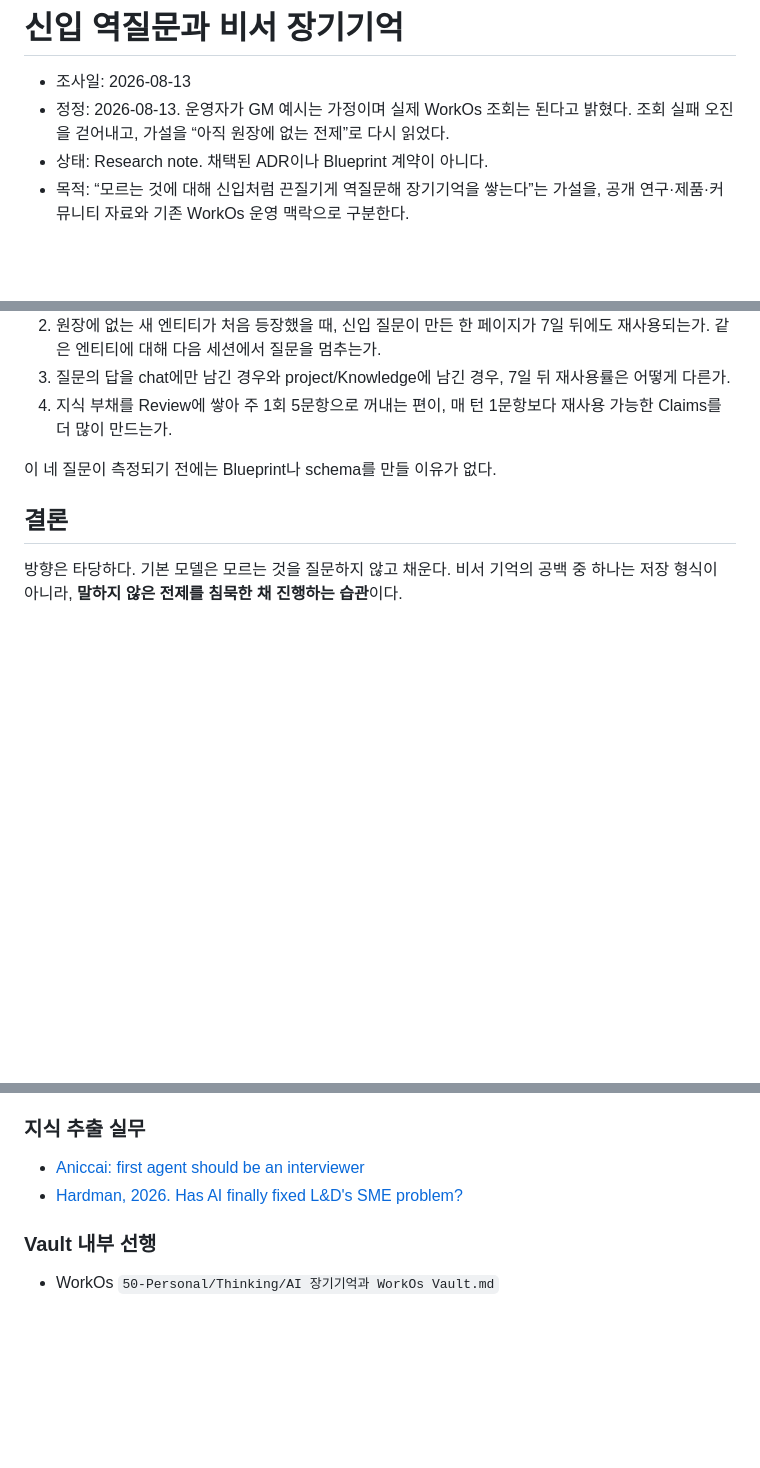
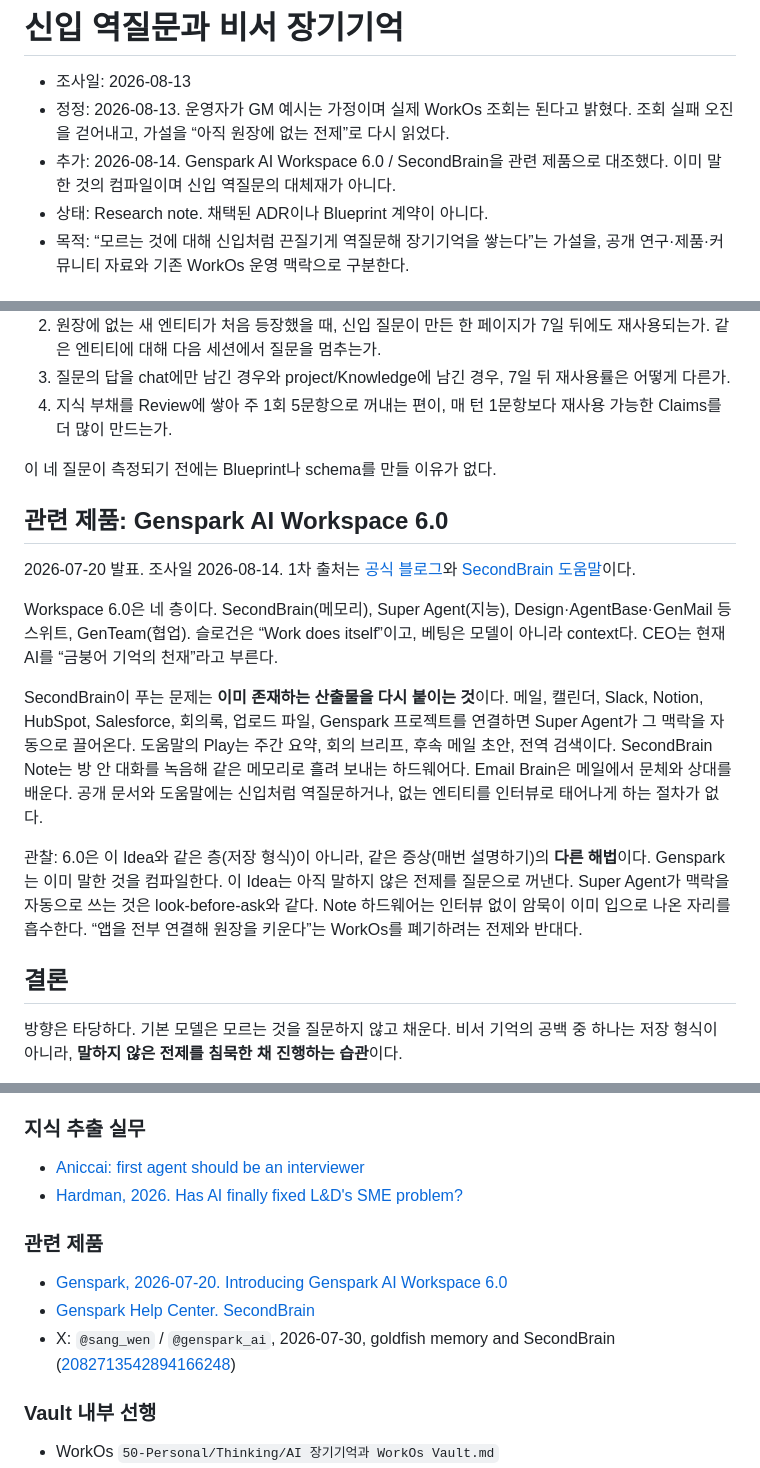
Before and after one commit to SWBaek/improvement-ai, a Markdown page: docs/research/newcomer-reverse-questioning-memory.md, 3 parts joined by grey strips. Drawn GitHub-style; blank space fills up the shorter version.

Commit message:
Contrast Genspark Workspace 6.0 with newcomer elicitation (#54)
SecondBrain compiles already-spoken work. Record it as a related product, not a substitute for asking about unwritten premises.

```diff
--- a/docs/research/newcomer-reverse-questioning-memory.md
+++ b/docs/research/newcomer-reverse-questioning-memory.md
@@ -2,6 +2,7 @@
 
 - 조사일: 2026-08-13
 - 정정: 2026-08-13. 운영자가 GM 예시는 가정이며 실제 WorkOs 조회는 된다고 밝혔다. 조회 실패 오진을 걷어내고, 가설을 “아직 원장에 없는 전제”로 다시 읽었다.
+- 추가: 2026-08-14. Genspark AI Workspace 6.0 / SecondBrain을 관련 제품으로 대조했다. 이미 말한 것의 컴파일이며 신입 역질문의 대체재가 아니다.
 - 상태: Research note. 채택된 ADR이나 Blueprint 계약이 아니다.
 - 목적: “모르는 것에 대해 신입처럼 끈질기게 역질문해 장기기억을 쌓는다”는 가설을, 공개 연구·제품·커뮤니티 자료와 기존 WorkOs 운영 맥락으로 구분한다.
 
@@ -220,6 +221,16 @@ WorkOs에 이미 있는 부품과 대응하면 새 시스템이 아니다.
 
 이 네 질문이 측정되기 전에는 Blueprint나 schema를 만들 이유가 없다.
 
+## 관련 제품: Genspark AI Workspace 6.0
+
+2026-07-20 발표. 조사일 2026-08-14. 1차 출처는 [공식 블로그](https://www.genspark.ai/blog/genspark-ai-workspace-6)와 [SecondBrain 도움말](https://www.genspark.ai/helpcenter/secondbrain)이다.
+
+Workspace 6.0은 네 층이다. SecondBrain(메모리), Super Agent(지능), Design·AgentBase·GenMail 등 스위트, GenTeam(협업). 슬로건은 “Work does itself”이고, 베팅은 모델이 아니라 context다. CEO는 현재 AI를 “금붕어 기억의 천재”라고 부른다.
+
+SecondBrain이 푸는 문제는 **이미 존재하는 산출물을 다시 붙이는 것**이다. 메일, 캘린더, Slack, Notion, HubSpot, Salesforce, 회의록, 업로드 파일, Genspark 프로젝트를 연결하면 Super Agent가 그 맥락을 자동으로 끌어온다. 도움말의 Play는 주간 요약, 회의 브리프, 후속 메일 초안, 전역 검색이다. SecondBrain Note는 방 안 대화를 녹음해 같은 메모리로 흘려 보내는 하드웨어다. Email Brain은 메일에서 문체와 상대를 배운다. 공개 문서와 도움말에는 신입처럼 역질문하거나, 없는 엔티티를 인터뷰로 태어나게 하는 절차가 없다.
+
+관찰: 6.0은 이 Idea와 같은 층(저장 형식)이 아니라, 같은 증상(매번 설명하기)의 **다른 해법**이다. Genspark는 이미 말한 것을 컴파일한다. 이 Idea는 아직 말하지 않은 전제를 질문으로 꺼낸다. Super Agent가 맥락을 자동으로 쓰는 것은 look-before-ask와 같다. Note 하드웨어는 인터뷰 없이 암묵이 이미 입으로 나온 자리를 흡수한다. “앱을 전부 연결해 원장을 키운다”는 WorkOs를 폐기하려는 전제와 반대다.
+
 ## 결론
 
 방향은 타당하다. 기본 모델은 모르는 것을 질문하지 않고 채운다. 비서 기억의 공백 중 하나는 저장 형식이 아니라, **말하지 않은 전제를 침묵한 채 진행하는 습관**이다.
@@ -265,6 +276,12 @@ WorkOs 맥락에서는 이 차이가 더 크다. 조회는 이미 되고, vault
 - [Aniccai: first agent should be an interviewer](https://aniccai.com/en/knowledge/Agents/ai-expertise-elicitation-agent)
 - [Hardman, 2026. Has AI finally fixed L&D's SME problem?](https://drphilippahardman.substack.com/p/has-ai-finally-fixed-l-and-ds-sme)
 
+### 관련 제품
+
+- [Genspark, 2026-07-20. Introducing Genspark AI Workspace 6.0](https://www.genspark.ai/blog/genspark-ai-workspace-6)
+- [Genspark Help Center. SecondBrain](https://www.genspark.ai/helpcenter/secondbrain)
+- X: `@sang_wen` / `@genspark_ai`, 2026-07-30, goldfish memory and SecondBrain ([2082713542894166248](https://x.com/genspark_ai/status/2082713542894166248))
+
 ### Vault 내부 선행
 
 - WorkOs `50-Personal/Thinking/AI 장기기억과 WorkOs Vault.md`
```
Also changed, not shown: docs/idea/README.md (+1 -1 lines), docs/idea/newcomer-reverse-questioning.md (+2 -1 lines).
